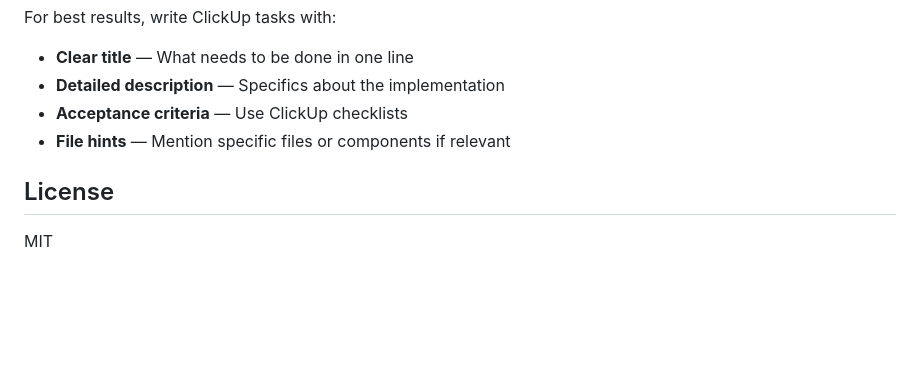
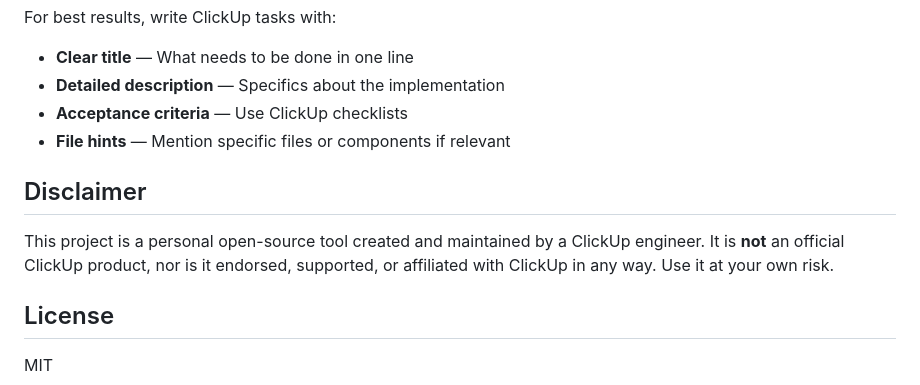
Before and after one commit to gehadshaat/clawdup, a Markdown page: README.md, the part around the change. Drawn GitHub-style; blank space fills up the shorter version.

Commit message:
[CU-86afmf2v1] Update readme that this package is done by Clickup Engineer but not a project by Clickup and just personal.  (#26)
* [CU-86afmf2v1] Starting work on: Update readme that this package is done by Clickup Engineer but not a project by Clickup and just personal.

* [CU-86afmf2v1] Add disclaimer that this is a personal project, not an official ClickUp product

```diff
--- a/README.md
+++ b/README.md
@@ -261,6 +261,10 @@ For best results, write ClickUp tasks with:
 - **Acceptance criteria** — Use ClickUp checklists
 - **File hints** — Mention specific files or components if relevant
 
+## Disclaimer
+
+This project is a personal open-source tool created and maintained by a ClickUp engineer. It is **not** an official ClickUp product, nor is it endorsed, supported, or affiliated with ClickUp in any way. Use it at your own risk.
+
 ## License
 
 MIT
```
